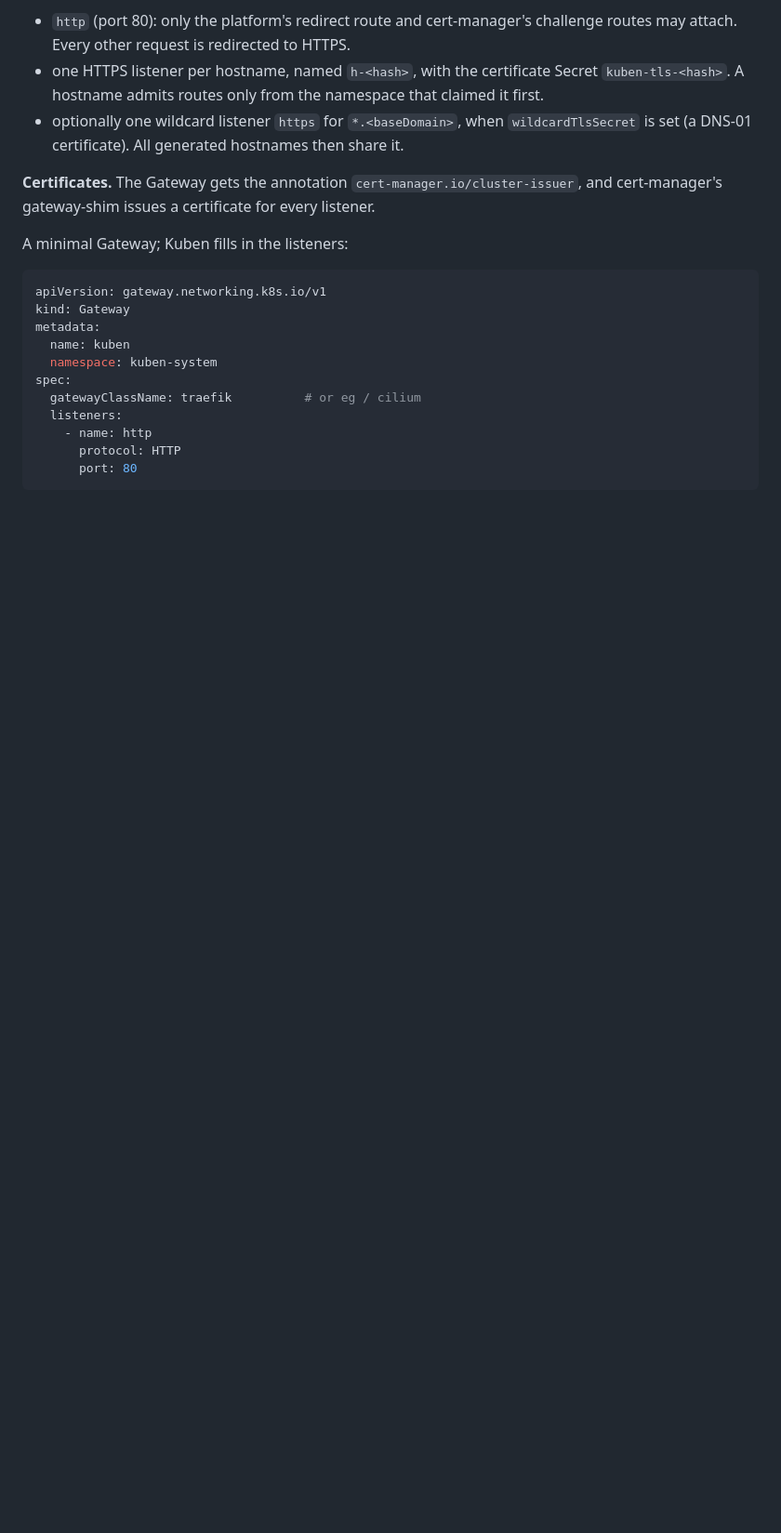
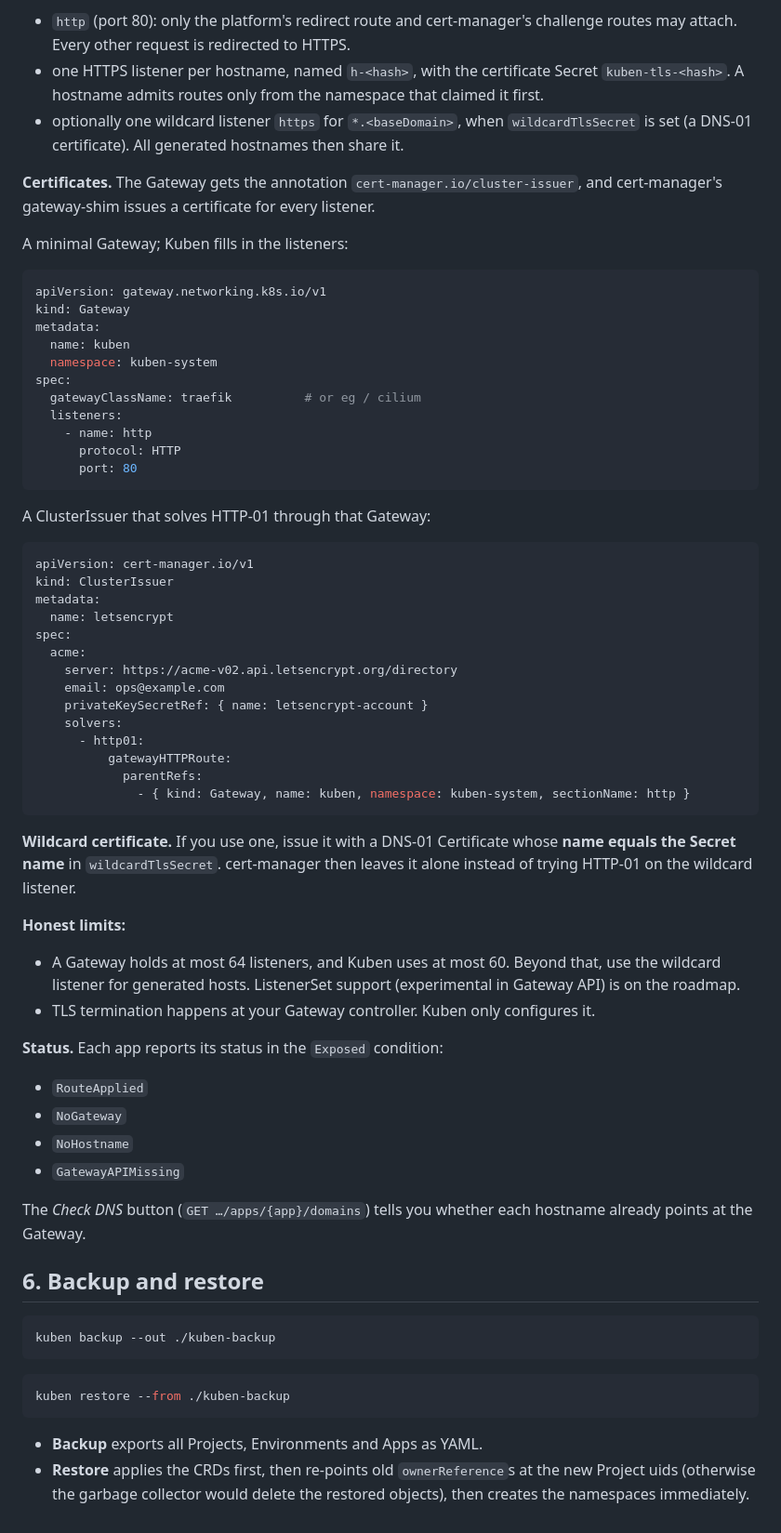
Before and after one commit to Teamtem-dev/kuben, a Markdown page: docs/deploy.md, the part around the change. Shown at 93% size. Drawn GitHub-style; blank space fills up the shorter version.

Commit message:
docs: document disaster recovery and atomic backup restore routines

````diff
--- a/docs/deploy.md
+++ b/docs/deploy.md
@@ -131,3 +131,49 @@ spec:
       protocol: HTTP
       port: 80
 ```
+
+A ClusterIssuer that solves HTTP-01 through that Gateway:
+
+```yaml
+apiVersion: cert-manager.io/v1
+kind: ClusterIssuer
+metadata:
+  name: letsencrypt
+spec:
+  acme:
+    server: https://acme-v02.api.letsencrypt.org/directory
+    email: ops@example.com
+    privateKeySecretRef: { name: letsencrypt-account }
+    solvers:
+      - http01:
+          gatewayHTTPRoute:
+            parentRefs:
+              - { kind: Gateway, name: kuben, namespace: kuben-system, sectionName: http }
+```
+
+**Wildcard certificate.** If you use one, issue it with a DNS-01 Certificate whose **name equals the Secret name** in `wildcardTlsSecret`. cert-manager then leaves it alone instead of trying HTTP-01 on the wildcard listener.
+
+**Honest limits:**
+- A Gateway holds at most 64 listeners, and Kuben uses at most 60. Beyond that, use the wildcard listener for generated hosts. ListenerSet support (experimental in Gateway API) is on the roadmap.
+- TLS termination happens at your Gateway controller. Kuben only configures it.
+
+**Status.** Each app reports its status in the `Exposed` condition:
+- `RouteApplied`
+- `NoGateway`
+- `NoHostname`
+- `GatewayAPIMissing`
+
+The *Check DNS* button (`GET …/apps/{app}/domains`) tells you whether each hostname already points at the Gateway.
+
+## 6. Backup and restore
+
+```bash
+kuben backup --out ./kuben-backup
+```
+
+```bash
+kuben restore --from ./kuben-backup
+```
+
+- **Backup** exports all Projects, Environments and Apps as YAML.
+- **Restore** applies the CRDs first, then re-points old `ownerReference`s at the new Project uids (otherwise the garbage collector would delete the restored objects), then creates the namespaces immediately.
````
